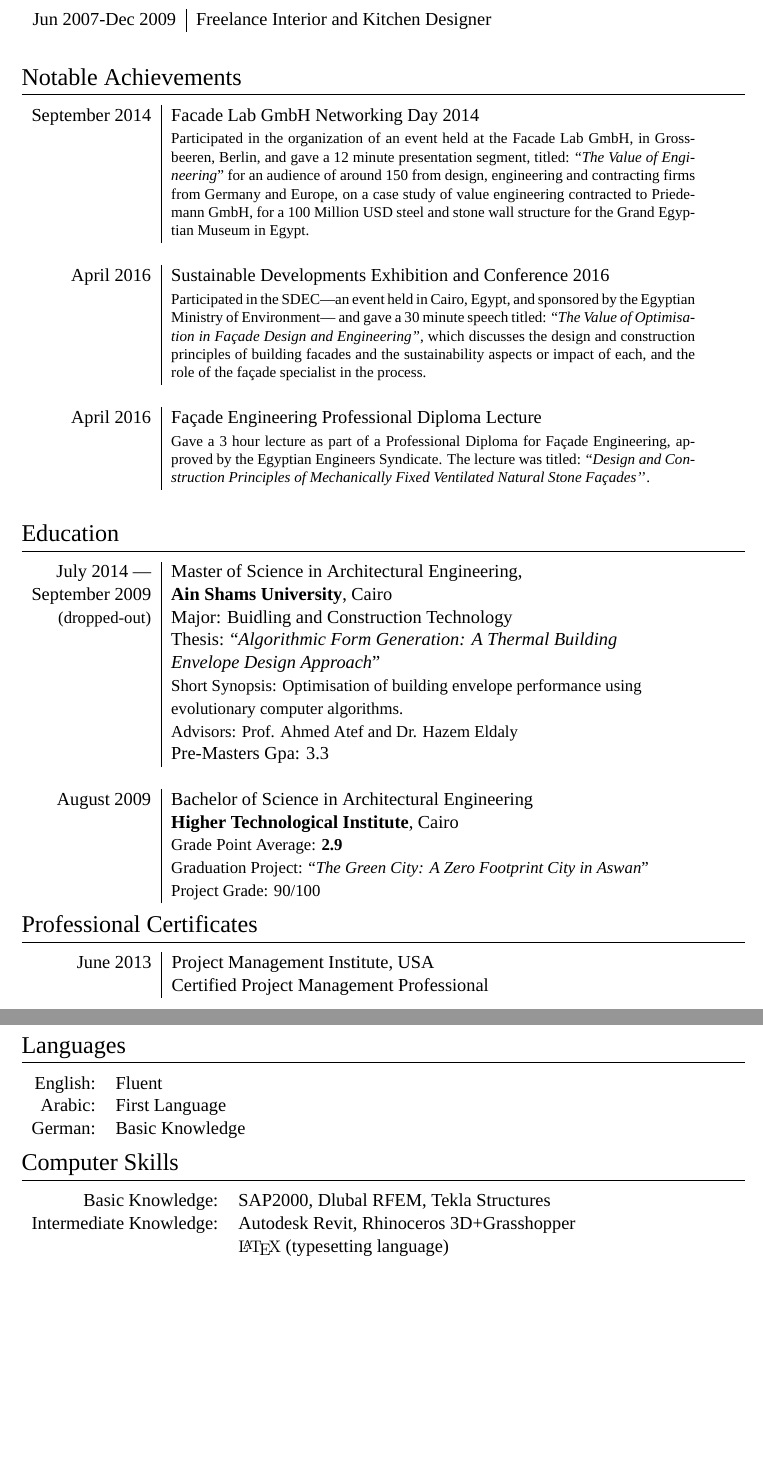
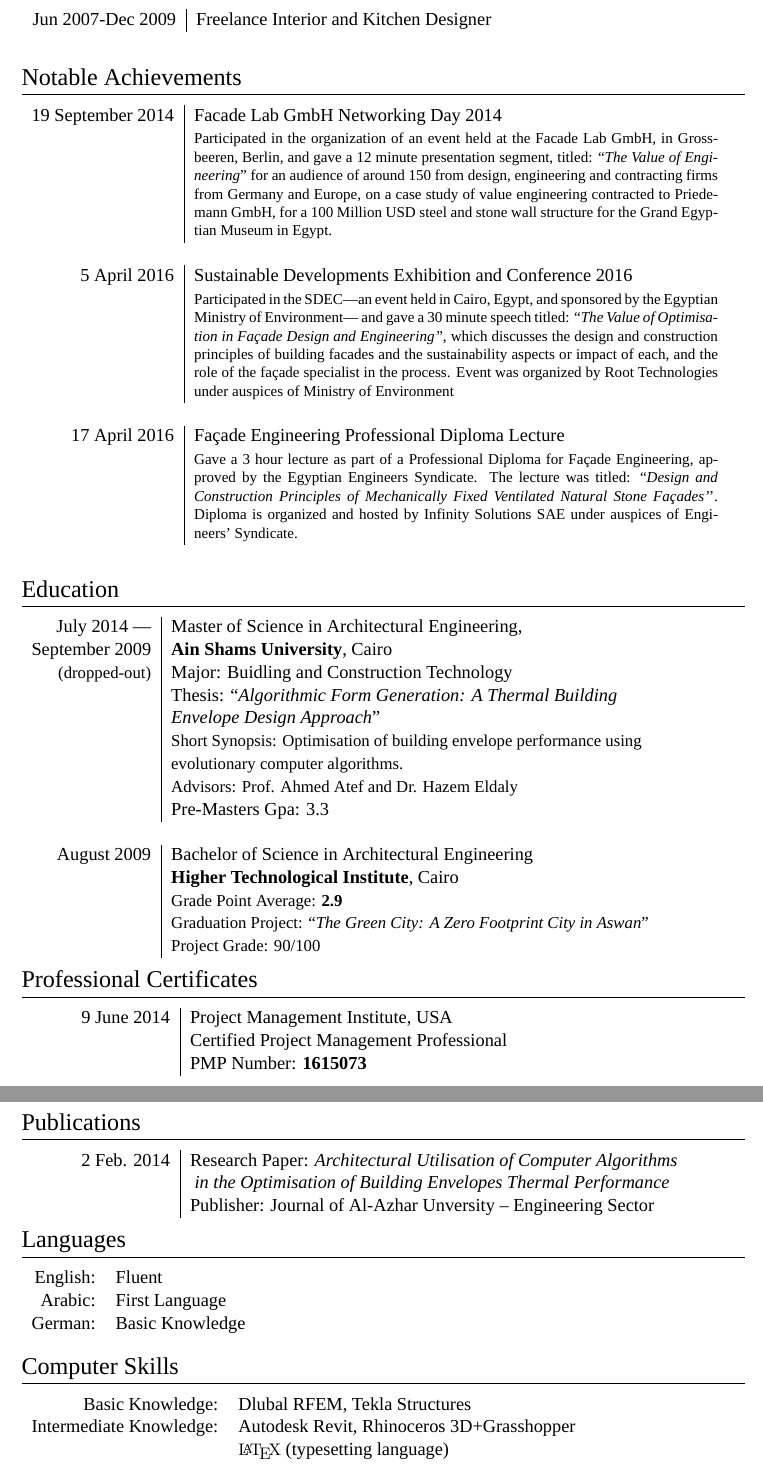
Before and after one commit to emz/CV, a LaTeX document (AymanElmasry.tex): two parts of pages 2 and 3 of 3, joined at a grey line, cut so that both start at the same text, the shorter picture padded with empty space. Compiled offline with XeLaTeX; a missing font is replaced by an installed copy or a similar font.

Commit message:
Added Publications

```diff
--- a/AymanElmasry.tex
+++ b/AymanElmasry.tex
@@ -123,18 +123,18 @@
 \section{Notable Achievements}
 
 \begin{tabular}{r|p{11cm}}
-\textsc{September 2014} & \textsc{Facade Lab GmbH Networking Day 2014}\\
+\textsc{19 September 2014} & \textsc{Facade Lab GmbH Networking Day 2014}\\
 & \footnotesize{Participated in the organization of an event held at the Facade Lab GmbH, in Grossbeeren, Berlin, and gave a 12 minute presentation segment, titled: ``\emph{The Value of Engineering}'' for an audience of around 150 from design, engineering and contracting firms from Germany and Europe, on a case study of value engineering contracted to Priedemann GmbH, for a 100 Million USD steel and stone wall structure for the Grand Egyptian Museum in Egypt.}\\
 \multicolumn{2}{c}{} \\
 
 %------------------------------------------------
-\textsc{April 2016} & \textsc{Sustainable Developments Exhibition and Conference 2016}\\
-& \footnotesize{Participated in the SDEC---an event held in Cairo, Egypt, and sponsored by the Egyptian Ministry of Environment--- and gave a 30 minute speech titled: ``\emph{The Value of Optimisation in Fa\c{c}ade Design and Engineering''}, which discusses the design and construction principles of building facades and the sustainability aspects or impact of each, and the role of the fa\c{c}ade specialist in the process.}\\
+\textsc{5 April 2016} & \textsc{Sustainable Developments Exhibition and Conference 2016}\\
+& \footnotesize{Participated in the SDEC---an event held in Cairo, Egypt, and sponsored by the Egyptian Ministry of Environment--- and gave a 30 minute speech titled: ``\emph{The Value of Optimisation in Fa\c{c}ade Design and Engineering''}, which discusses the design and construction principles of building facades and the sustainability aspects or impact of each, and the role of the fa\c{c}ade specialist in the process. Event was organized by Root Technologies under auspices of Ministry of Environment}\\
 \multicolumn{2}{c}{} \\
 
 %------------------------------------------------
-\textsc{April 2016} & \textsc{Fa\c{c}ade Engineering Professional Diploma Lecture}\\
-& \footnotesize{Gave a 3 hour lecture as part of a Professional Diploma for Fa\c{c}ade Engineering, approved by the Egyptian Engineers Syndicate. The lecture was titled: ``\emph{Design and Construction Principles of Mechanically Fixed Ventilated Natural Stone Fa\c{c}ades'}'.}\\
+\textsc{17 April 2016} & \textsc{Fa\c{c}ade Engineering Professional Diploma Lecture}\\
+& \footnotesize{Gave a 3 hour lecture as part of a Professional Diploma for Fa\c{c}ade Engineering, approved by the Egyptian Engineers Syndicate. The lecture was titled: ``\emph{Design and Construction Principles of Mechanically Fixed Ventilated Natural Stone Fa\c{c}ades'}'. Diploma is organized and hosted by Infinity Solutions SAE under auspices of Engineers' Syndicate.}\\
 \multicolumn{2}{c}{} \\
 
 \end{tabular}
@@ -166,17 +166,35 @@
 &\small Project Grade: 90/100\\
 
 \end{tabular}
+
+
 %----------------------------------------------------------------------------------------
-%	SCHOLARSHIPS AND ADDITIONAL INFO
+%	PROFESSIONAL CERTIFICATES
 %----------------------------------------------------------------------------------------
+
 
 \section{Professional Certificates}
 
 \begin{tabular}{r|l}
-\hspace{9.5mm}\textsc{June} 2013 & \textsc{Project Management Institute}, USA\\
+\hspace{9.5mm}\textsc{ 9 June} 2014 & \textsc{Project Management Institute}, USA\\
 & Certified \textsc{Project Management Professional}\\
+& \textsc{PMP Number:} \textbf{1615073}\\
 
 \end{tabular}
+
+%----------------------------------------------------------------------------------------
+%	ACADEMIC
+%----------------------------------------------------------------------------------------
+
+\section{Publications}
+
+\begin{tabular}{r|l}
+\hspace{9.5mm}\textsc{ 2 Feb.} 2014 & Research Paper: \emph{Architectural Utilisation of Computer Algorithms}\\
+&\emph{ in the Optimisation of Building Envelopes Thermal Performance}\\
+& Publisher: \textsc{Journal of Al-Azhar Unversity -- Engineering Sector}\\
+
+\end{tabular}
+
 
 %----------------------------------------------------------------------------------------
 %	LANGUAGES
```
Also changed, not shown: AymanElmasry.pdf, AymanElmasry.tex (7 more changed lines).
